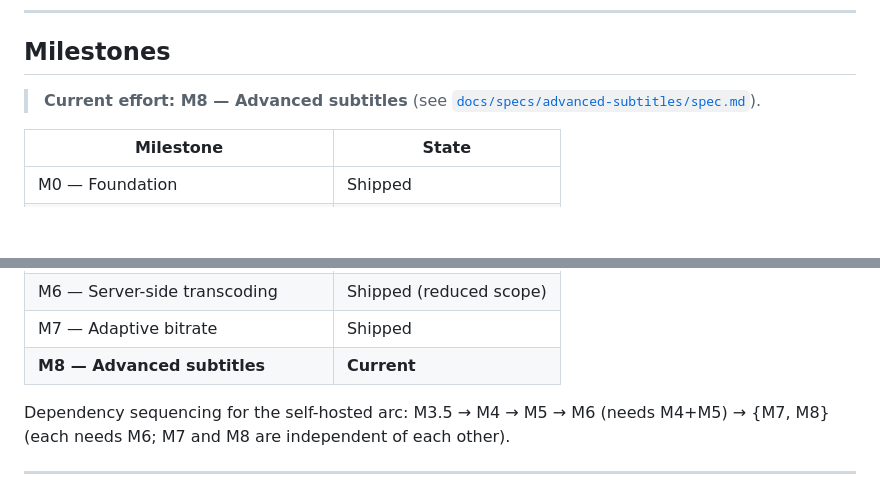
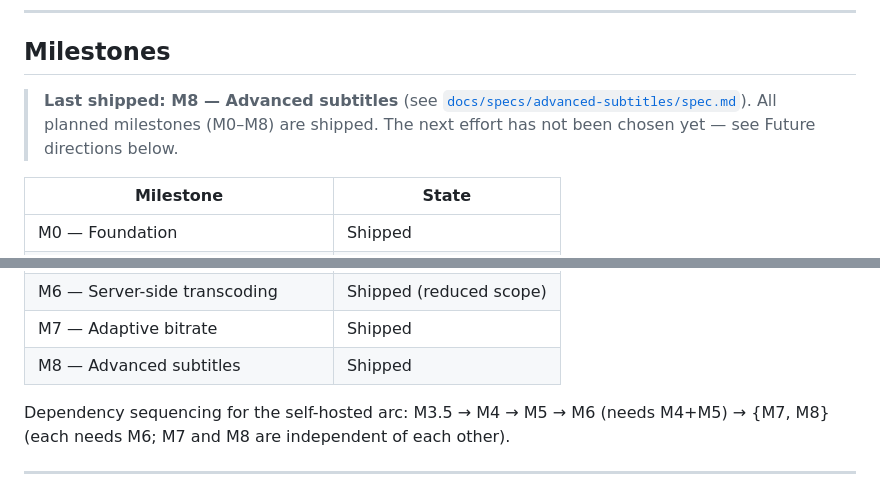
Before and after one commit to l1br3-io/castify, a Markdown page: docs/ROADMAP.md, 2 parts joined by grey strips. Drawn GitHub-style; blank space fills up the shorter version.

Commit message:
docs(roadmap): mark M8 as shipped; all planned milestones complete
M0–M8 are all shipped. The next effort has not been chosen yet —
future directions (sharing, media intelligence, platform & ecosystem)
are listed in the roadmap for when the core hub has adoption.

```diff
--- a/docs/ROADMAP.md
+++ b/docs/ROADMAP.md
@@ -55,7 +55,7 @@ on a fresh branch with a fresh `docs/specs/<new-slug>/` directory.
 
 ## Milestones
 
-> **Current effort: M8 — Advanced subtitles** (see [`docs/specs/advanced-subtitles/spec.md`](./specs/advanced-subtitles/spec.md)).
+> **Last shipped: M8 — Advanced subtitles** (see [`docs/specs/advanced-subtitles/spec.md`](./specs/advanced-subtitles/spec.md)). All planned milestones (M0–M8) are shipped. The next effort has not been chosen yet — see Future directions below.
 
 | Milestone | State |
 |-----------|-------|
@@ -68,7 +68,7 @@ on a fresh branch with a fresh `docs/specs/<new-slug>/` directory.
 | M5 — Codec model (ffprobe) | Shipped |
 | M6 — Server-side transcoding | Shipped (reduced scope) |
 | M7 — Adaptive bitrate | Shipped |
-| **M8 — Advanced subtitles** | **Current** |
+| M8 — Advanced subtitles | Shipped |
 
 Dependency sequencing for the self-hosted arc: M3.5 → M4 → M5 → M6 (needs M4+M5) →
 {M7, M8} (each needs M6; M7 and M8 are independent of each other).
```
